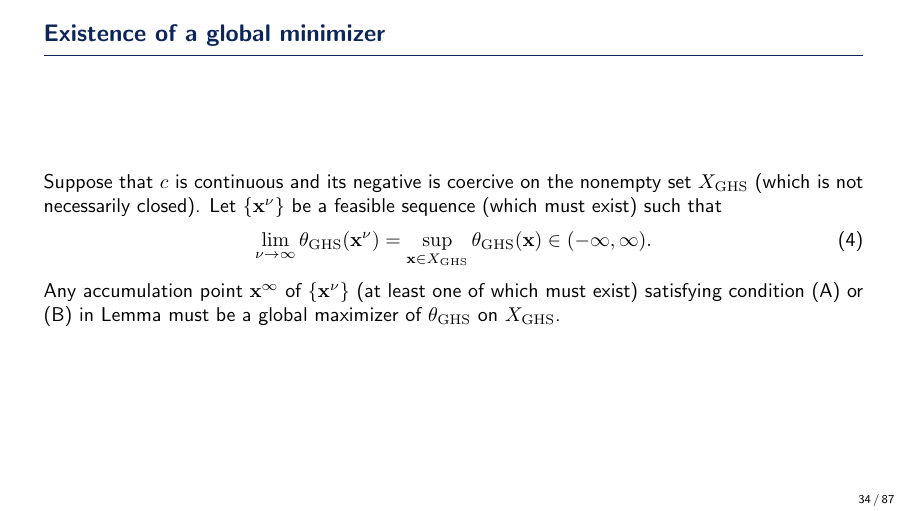
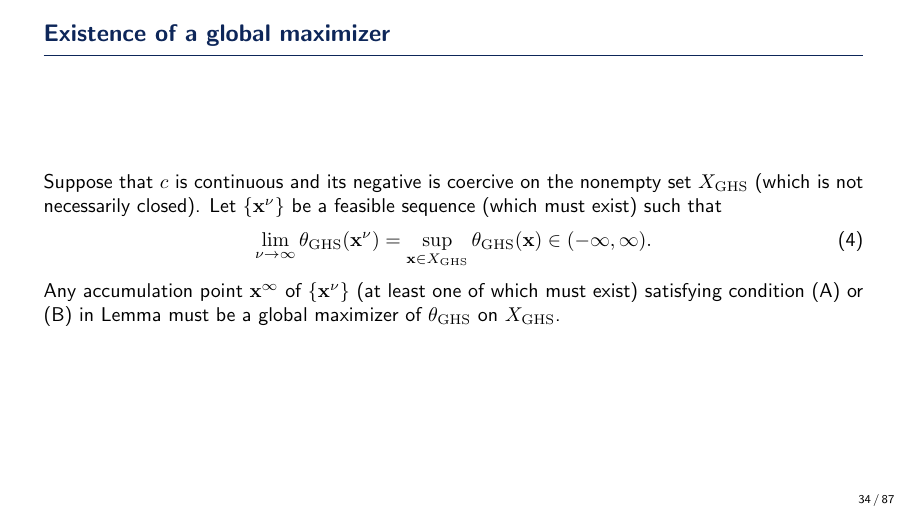
Before and after one commit to By-Xin/Obsidian_BY_ACA, LaTeX slides (tmp/beamer-reconstruction/main.tex): page 34 of 87. Compiled offline with pdfLaTeX.

Commit message:
fix: correct frame title to global maximizer in beamer deck
Co-Authored-By: Claude Opus 4.8 <noreply@anthropic.com>

```diff
--- a/tmp/beamer-reconstruction/main.tex
+++ b/tmp/beamer-reconstruction/main.tex
@@ -1253,7 +1253,7 @@
 
 % Original slide 51.
 \begin{frame}
-  \frametitle{Existence of a global minimizer}
+  \frametitle{Existence of a global maximizer}
   \small
   \setlength{\abovedisplayskip}{5pt}
   \setlength{\belowdisplayskip}{5pt}
```
Also changed, not shown: tmp/beamer-reconstruction/main.pdf.
